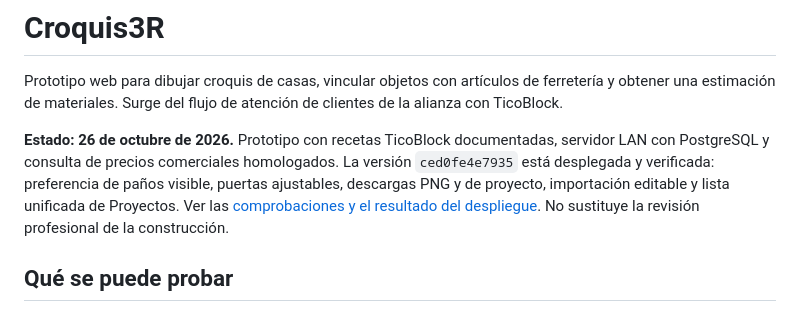
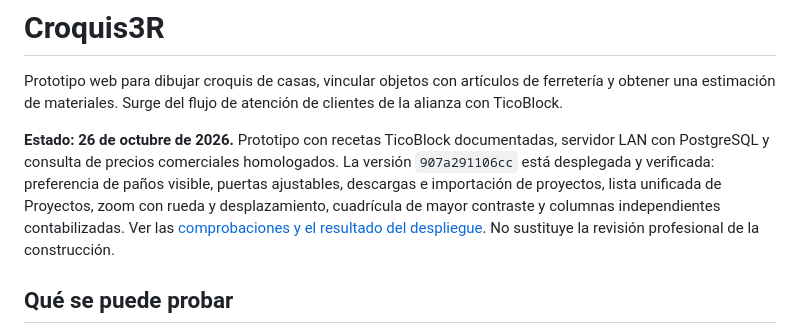
Before and after one commit to Almacen3R/croquis3r, a Markdown page: README.md, the part around the change. GitHub-like rendering.

Commit message:
Confirma despliegue de zoom y columnas independientes

```diff
--- a/README.md
+++ b/README.md
@@ -2,7 +2,7 @@
 
 Prototipo web para dibujar croquis de casas, vincular objetos con artículos de ferretería y obtener una estimación de materiales. Surge del flujo de atención de clientes de la alianza con TicoBlock.
 
-**Estado: 26 de octubre de 2026.** Prototipo con recetas TicoBlock documentadas, servidor LAN con PostgreSQL y consulta de precios comerciales homologados. La versión `ced0fe4e7935` está desplegada y verificada: preferencia de paños visible, puertas ajustables, descargas PNG y de proyecto, importación editable y lista unificada de Proyectos. Ver las [comprobaciones y el resultado del despliegue](docs/exportar-importar-proyectos-2026-10-26.md). No sustituye la revisión profesional de la construcción.
+**Estado: 26 de octubre de 2026.** Prototipo con recetas TicoBlock documentadas, servidor LAN con PostgreSQL y consulta de precios comerciales homologados. La versión `907a291106cc` está desplegada y verificada: preferencia de paños visible, puertas ajustables, descargas e importación de proyectos, lista unificada de Proyectos, zoom con rueda y desplazamiento, cuadrícula de mayor contraste y columnas independientes contabilizadas. Ver las [comprobaciones y el resultado del despliegue](docs/exportar-importar-proyectos-2026-10-26.md). No sustituye la revisión profesional de la construcción.
 
 ## Qué se puede probar
 
```
Also changed, not shown: docs/zoom-cuadricula-columnas-2026-10-26.md (+10 -0 lines).
